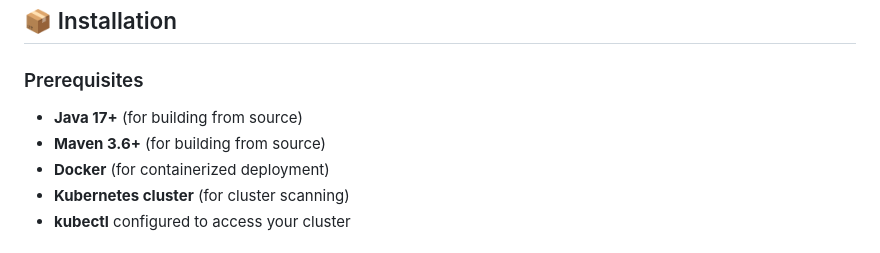
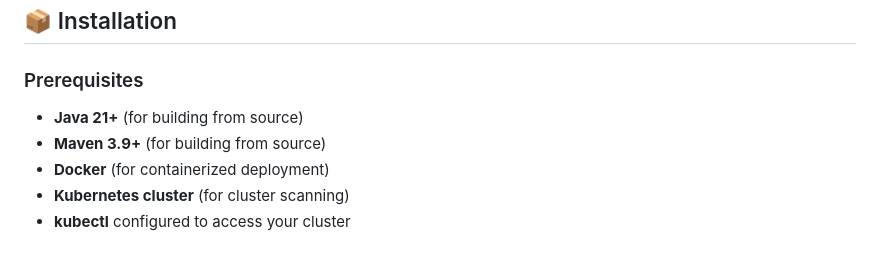
Before and after one commit to mvrao94/KubeGuard, a Markdown page: README.md, the part around the change. Drawn GitHub-style.

Commit message:
Update prerequisites in README
Changed required Java version from 17+ to 21+ and Maven version from 3.6+ to 3.9+ to reflect updated build requirements.

```diff
--- a/README.md
+++ b/README.md
@@ -82,8 +82,8 @@ open http://localhost:8080/swagger-ui.html
 
 ### Prerequisites
 
-- **Java 17+** (for building from source)
-- **Maven 3.6+** (for building from source)
+- **Java 21+** (for building from source)
+- **Maven 3.9+** (for building from source)
 - **Docker** (for containerized deployment)
 - **Kubernetes cluster** (for cluster scanning)
 - **kubectl** configured to access your cluster
```
